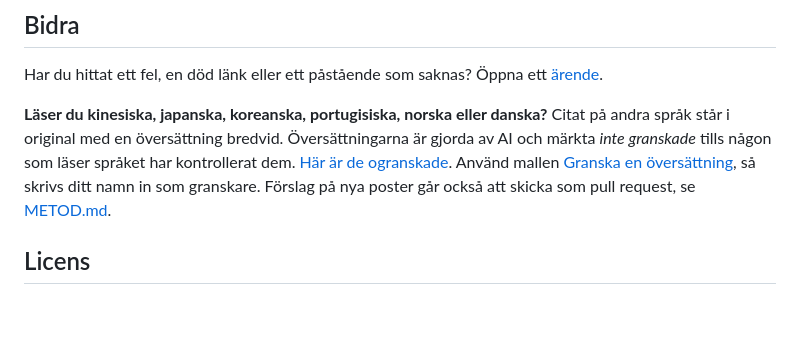
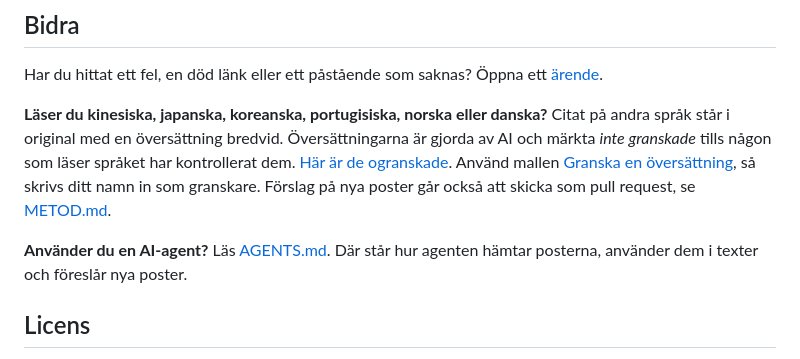
Before and after one commit to kanintespela/belagt, a Markdown page: README.md, the part around the change. Rendered like a GitHub page; blank space fills up the shorter version.

```diff
--- a/README.md
+++ b/README.md
@@ -83,6 +83,9 @@ Använd mallen [Granska en översättning](https://github.com/pauseai-sverige/be
 så skrivs ditt namn in som granskare. Förslag på nya poster går också
 att skicka som pull request, se [METOD.md](METOD.md).
 
+**Använder du en AI-agent?** Läs [AGENTS.md](AGENTS.md). Där står hur agenten hämtar posterna,
+använder dem i texter och föreslår nya poster.
+
 ## Licens
 
 Innehållet får användas fritt, även kommersiellt, om du anger källan:
```
Also changed, not shown: AGENTS.md (added, +87 -0 lines).
